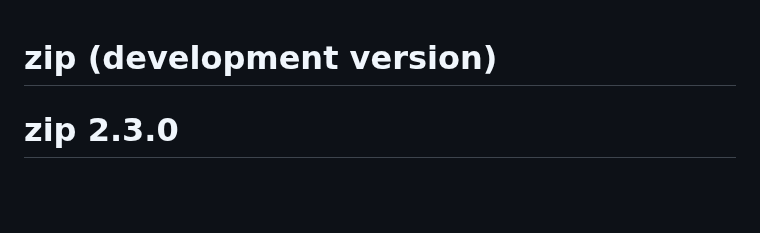
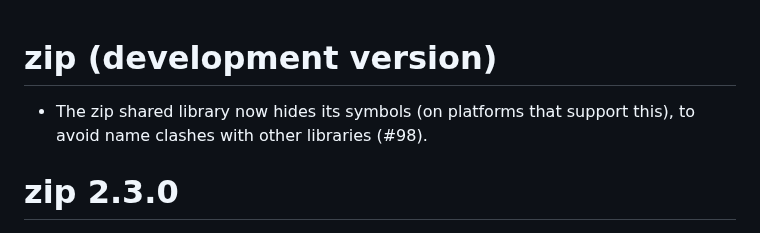
Before and after one commit to r-lib/zip, a Markdown page: NEWS.md, the part around the change. GitHub-like rendering; blank space fills up the shorter version.

Commit message:
Update NEWS
[ci skip]

```diff
--- a/NEWS.md
+++ b/NEWS.md
@@ -1,4 +1,7 @@
 # zip (development version)
+
+* The zip shared library now hides its symbols (on platforms that support
+  this), to avoid name clashes with other libraries (#98).
 
 # zip 2.3.0
 
```
